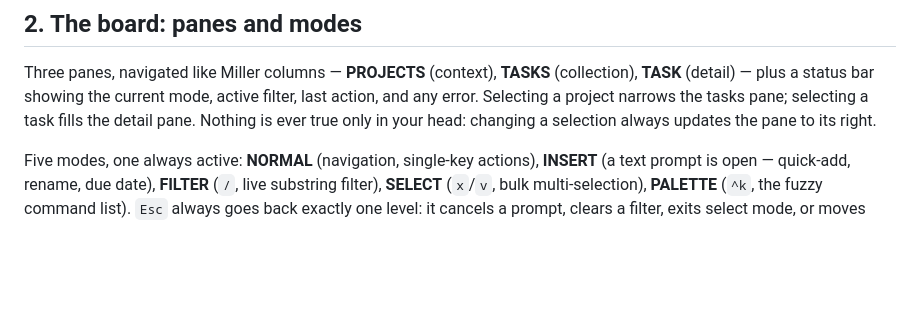
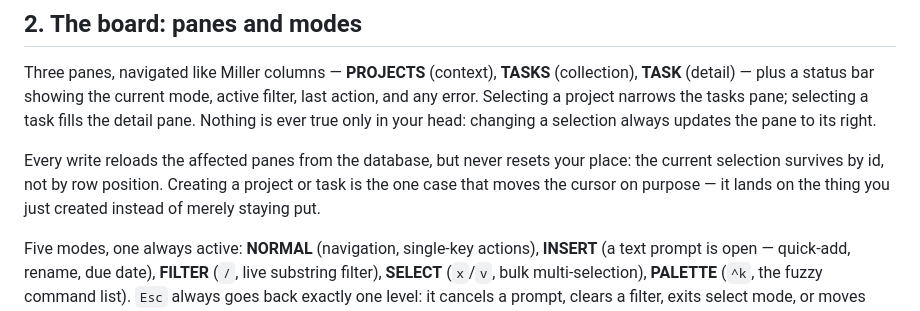
Before and after one commit to IgnaCleriU/life-os, a Markdown page: docs/tui.md, the part around the change. Drawn GitHub-style; blank space fills up the shorter version.

Commit message:
docs: document that pane selection survives a reload by id
Note the behavior fixed in the preceding commits: writes no longer reset
the cursor to the first row, and creating something selects it directly.

```diff
--- a/docs/tui.md
+++ b/docs/tui.md
@@ -46,6 +46,12 @@ current mode, active filter, last action, and any error. Selecting a
 project narrows the tasks pane; selecting a task fills the detail pane.
 Nothing is ever true only in your head: changing a selection always
 updates the pane to its right.
+
+Every write reloads the affected panes from the database, but never resets
+your place: the current selection survives by id, not by row position.
+Creating a project or task is the one case that moves the cursor on
+purpose — it lands on the thing you just created instead of merely staying
+put.
 
 Five modes, one always active: **NORMAL** (navigation, single-key
 actions), **INSERT** (a text prompt is open — quick-add, rename, due
```
